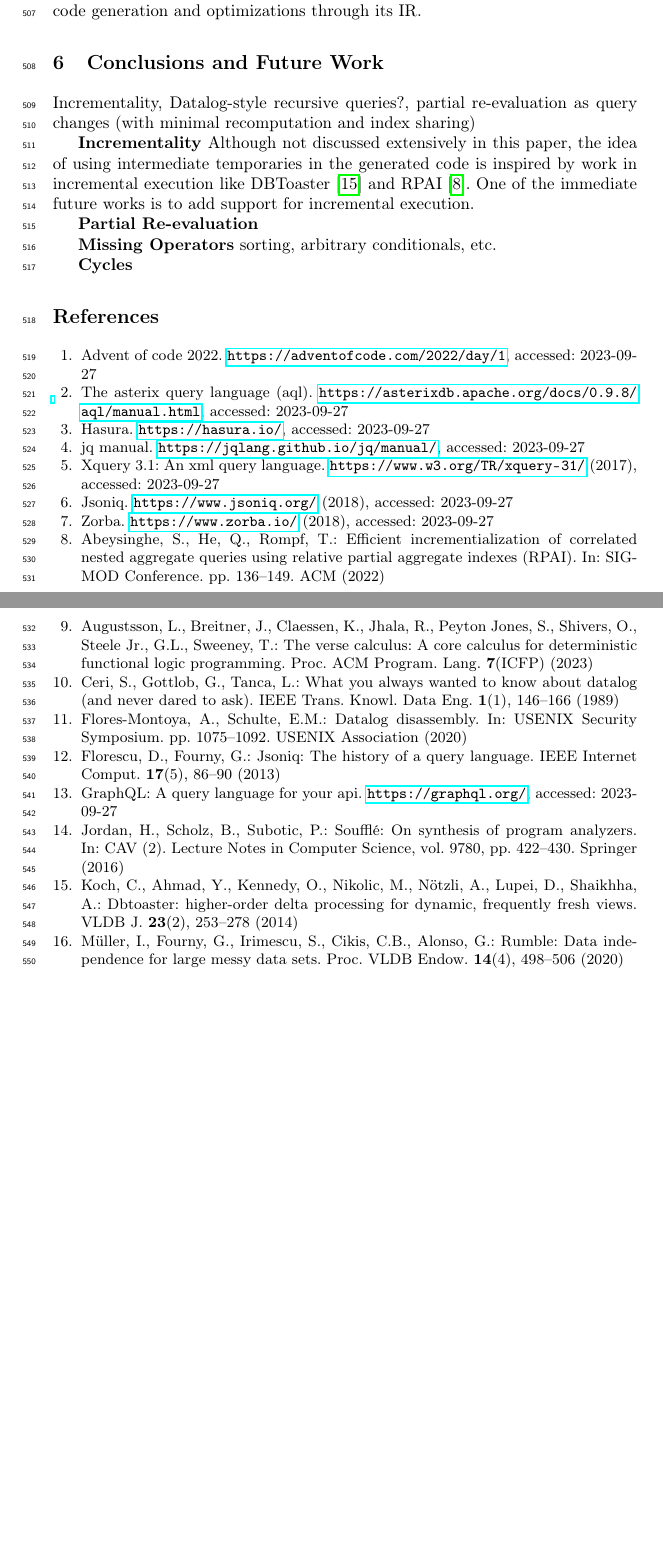
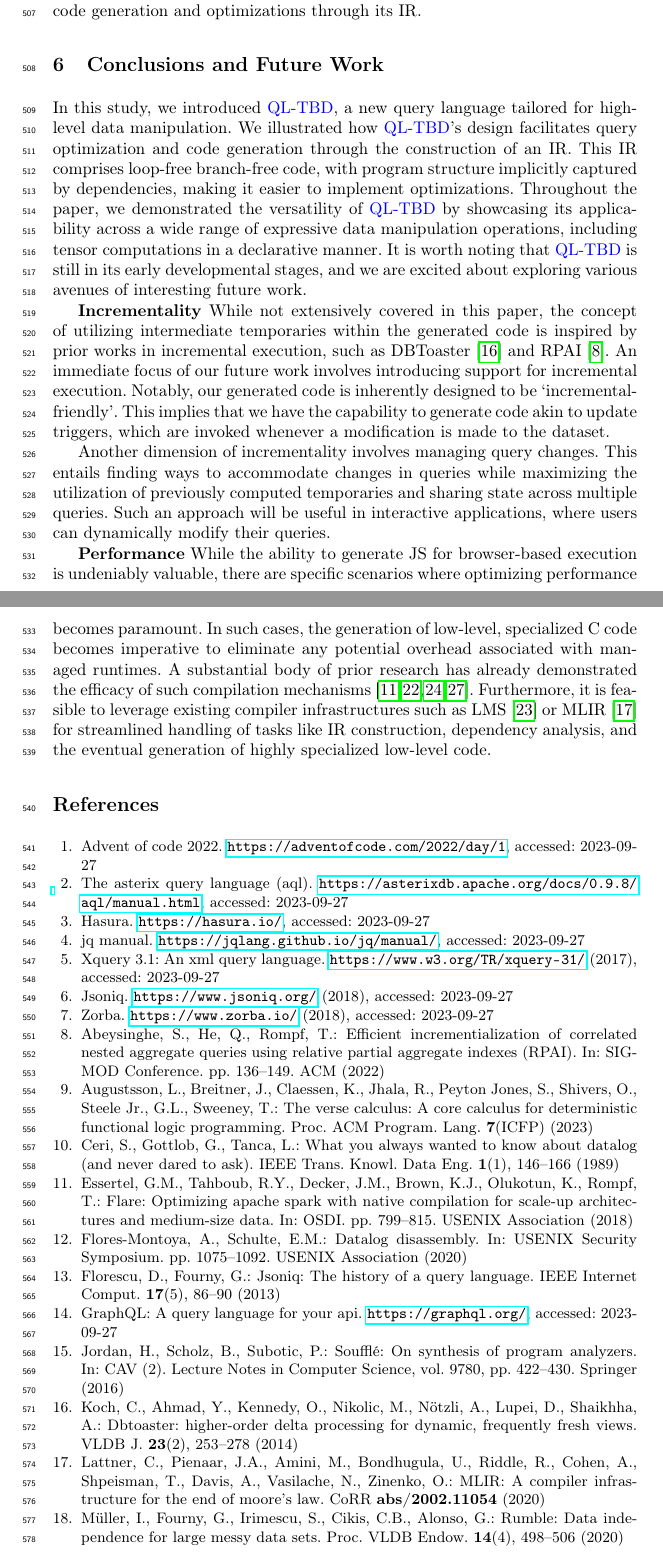
Before and after one commit to rhyme-lang/rhyme, a LaTeX paper (paper/paper.tex): two parts of pages 14 and 15 of 15 before the commit and two parts of pages 14 and 15 of 16 after it, joined at a grey line, cut so that both start at the same text, the shorter picture padded with empty space. Compiled offline with pdfLaTeX.

Commit message:
some conclusion

```diff
--- a/paper/paper.tex
+++ b/paper/paper.tex
@@ -1147,27 +1147,61 @@ including tensors, and it offers support for efficient code generation and optim
 through its IR.
 
 % We take inspiration from many other declarative programming languages.
-% Specifically, this includes
+% Specifically, the \lang
 % Logic programming, particularly, Datalog - choice and unification, einsum notation - for expressing tensor computations,
 % implicit aggregation.
+
 % Recent works like
 
 % Our generated code
 
 \section{Conclusions and Future Work}\label{sec:conclusions}
-Incrementality, Datalog-style recursive queries?, partial re-evaluation as
-query changes (with minimal recomputation and index sharing)
 
-\textbf{Incrementality} Although not discussed extensively in this paper, the idea
-of using intermediate temporaries in the generated code is inspired by work in
-incremental execution like DBToaster~\cite{dbtoaster_vldb} and RPAI~\cite{rpai}.
-One of the immediate future works is to add support for incremental execution.
+In this study, we introduced \lang{}, a new query language tailored for high-level
+data manipulation.
+We illustrated how \lang{}'s design facilitates query optimization and code generation
+through the construction of an IR.
+This IR comprises loop-free branch-free code, with program structure implicitly captured
+by dependencies, making it easier to implement optimizations.
+Throughout the paper, we demonstrated the versatility of \lang{} by showcasing its
+applicability across a wide range of expressive data manipulation operations,
+including tensor computations in a declarative manner.
+It is worth noting that \lang{} is still in its early developmental stages,
+and we are excited about exploring various avenues of interesting future work.
 
-\textbf{Partial Re-evaluation}
+\textbf{Incrementality}
+While not extensively covered in this paper, the concept of utilizing
+intermediate temporaries within the generated code is inspired by prior
+works in incremental execution, such as DBToaster~\cite{dbtoaster_vldb}
+and RPAI~\cite{rpai}.
+An immediate focus of our future work involves introducing support for
+incremental execution.
+Notably, our generated code is inherently designed to be `incremental-friendly'.
+This implies that we have the capability to generate code akin to update
+triggers, which are invoked whenever a modification is made to the dataset.
 
-\textbf{Missing Operators} sorting, arbitrary conditionals, etc.
+Another dimension of incrementality involves managing query changes.
+This entails finding ways to accommodate changes in queries while maximizing
+the utilization of previously computed temporaries and sharing state across
+multiple queries.
+Such an approach will be useful in interactive applications, where users
+can dynamically modify their queries.
 
-\textbf{Cycles}
+\textbf{Performance}
+While the ability to generate JS for browser-based execution is undeniably valuable,
+there are specific scenarios where optimizing performance becomes paramount.
+In such cases, the generation of low-level, specialized C code becomes imperative to
+eliminate any potential overhead associated with managed runtimes.
+A substantial body of prior research has already demonstrated the efficacy of
+such compilation mechanisms~\cite{500lines,lb2,flare_osdi,sai_guannan}.
+Furthermore, it is feasible to leverage existing compiler infrastructures such
+as LMS~\cite{lms} or MLIR~\cite{mlir} for streamlined handling of tasks like
+IR construction, dependency analysis, and the eventual generation of highly
+specialized low-level code.
+
+% \textbf{Missing Operators}
+% Currently \lang{} lacks several operators like sorting and conditionals.
+
 
 %
 % ---- Bibliography ----
```
Also changed, not shown: paper/references.bib (+78 -0 lines), paper/paper.tex (2 more changed lines).
